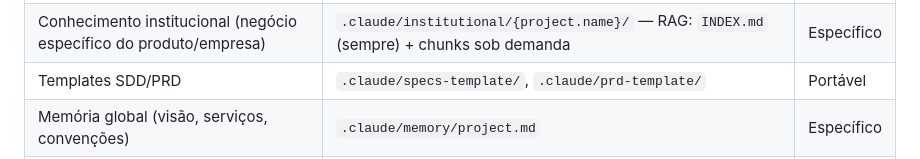
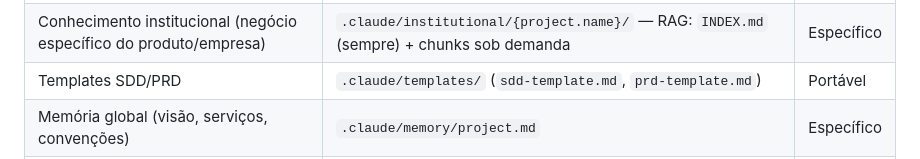
Before and after one commit to joaoprofile/gofi, a Markdown page: ai/claude/CLAUDE.md, the part around the change. Rendered like a GitHub page.

```diff
--- a/ai/claude/CLAUDE.md
+++ b/ai/claude/CLAUDE.md
@@ -68,7 +68,7 @@ vale neste projeto — nunca entra em skill).
 | Knowledge cross-agent (universal) | `.claude/knowledge/shared/*.md` | Portável |
 | Knowledge per-agent (`gofi train`) | `.claude/knowledge/{agent}/*.md` (criado sob demanda; hoje `eng/`, `ui/`) | Portável |
 | Conhecimento institucional (negócio específico do produto/empresa) | `.claude/institutional/{project.name}/` — RAG: `INDEX.md` (sempre) + chunks sob demanda | Específico |
-| Templates SDD/PRD | `.claude/specs-template/`, `.claude/prd-template/` | Portável |
+| Templates SDD/PRD | `.claude/templates/` (`sdd-template.md`, `prd-template.md`) | Portável |
 | Memória global (visão, serviços, convenções) | `.claude/memory/project.md` | Específico |
 | Estado por-contexto (frontmatter + histórico) | `.claude/memory/contexts/{contexto}.md` | Específico |
 | Índice de contextos (gerado sob demanda) | `/gofi-status` (lê o frontmatter dos `contexts/*.md`) | Específico |
```
Also changed, not shown: ai/skills/gofi-pd.md (+4 -4 lines), ai/skills/gofi-spec.md (+4 -4 lines).
